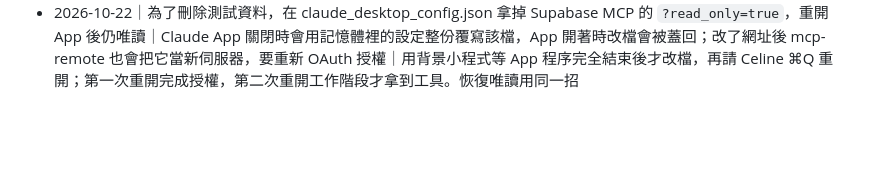
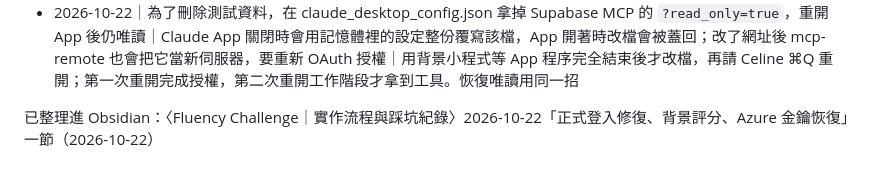
Before and after one commit to celinelee0401/aiseelearn.com, a Markdown page: 踩坑紀錄.md, the part around the change. GitHub-like rendering; blank space fills up the shorter version.

Commit message:
標註 10-22 踩坑紀錄已整理進 Obsidian
Co-Authored-By: Claude Opus 5.5 <noreply@anthropic.com>

```diff
--- a/踩坑紀錄.md
+++ b/踩坑紀錄.md
@@ -28,3 +28,5 @@
 - 2026-10-22｜Celine 在 Netlify 更新 AZURE_SPEECH_KEY 後需要重新部署｜Functions 只在部署時讀入環境變數；本站是 CLI 部署，Netlify UI 沒有可直接重建的按鈕｜用同一份 checkout 跑 `stage-fluency-netlify.mjs`，比對與上一版打包目錄相同後 `netlify deploy --prod --no-build --dir apps/fluency-challenge --functions netlify/functions`；deploy 6ad98622a73baa107824425f 後 35 秒錄音約 23 秒拿到分數
 - 2026-10-22｜接手時發現 Codex 的評分測試假帳號 9999/FIC-AUDIO 與一場開著的假 B3U3 活動沒清掉｜Codex 用量中途用完｜沿用它來做正式端對端測試，不另建帳號；Claude 的 Supabase MCP 是唯讀（寫入回 read-only transaction），清除 SQL 交給 Celine 在 SQL Editor 執行
 - 2026-10-22｜為了刪除測試資料，在 claude_desktop_config.json 拿掉 Supabase MCP 的 `?read_only=true`，重開 App 後仍唯讀｜Claude App 關閉時會用記憶體裡的設定整份覆寫該檔，App 開著時改檔會被蓋回；改了網址後 mcp-remote 也會把它當新伺服器，要重新 OAuth 授權｜用背景小程式等 App 程序完全結束後才改檔，再請 Celine ⌘Q 重開；第一次重開完成授權，第二次重開工作階段才拿到工具。恢復唯讀用同一招
+
+已整理進 Obsidian：〈Fluency Challenge｜實作流程與踩坑紀錄〉2026-10-22「正式登入修復、背景評分、Azure 金鑰恢復」一節（2026-10-22）
```
